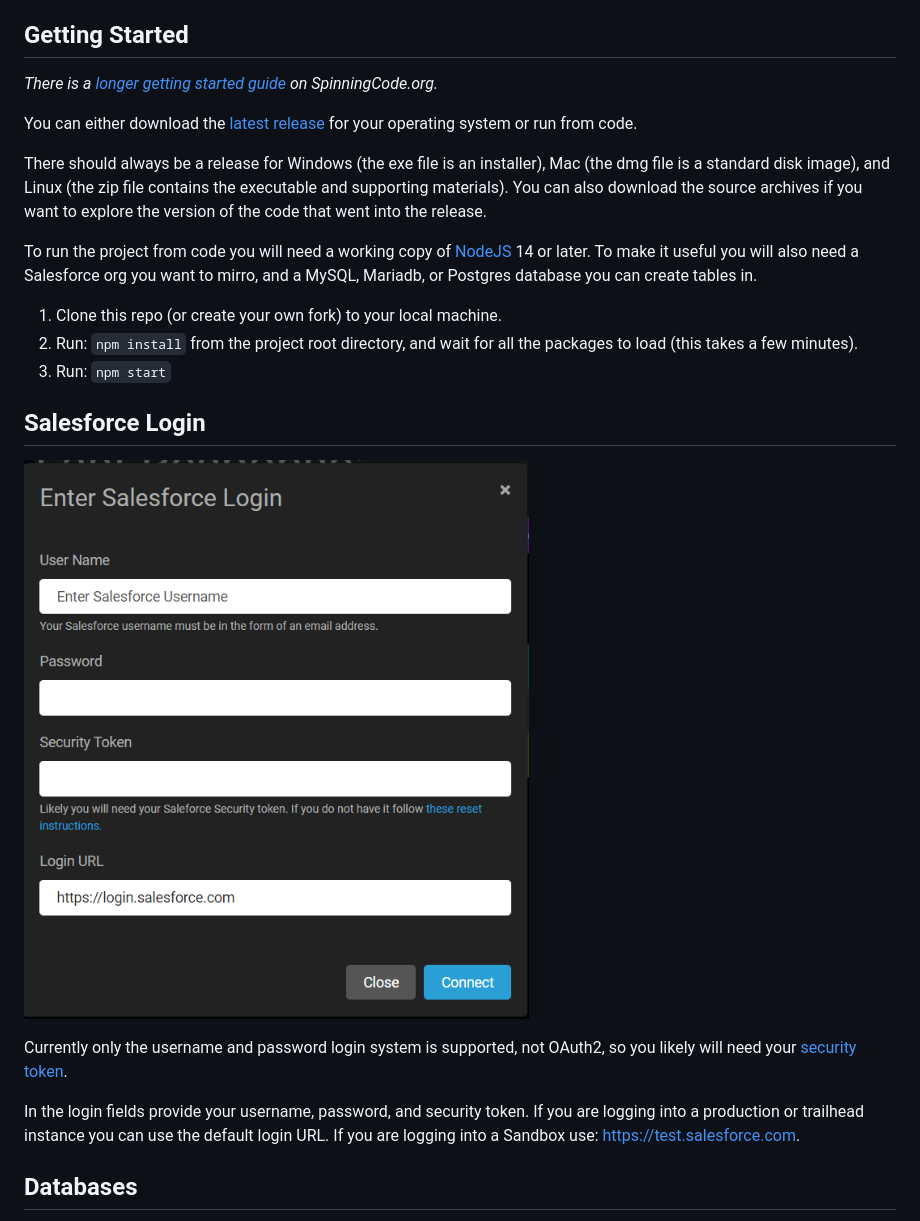
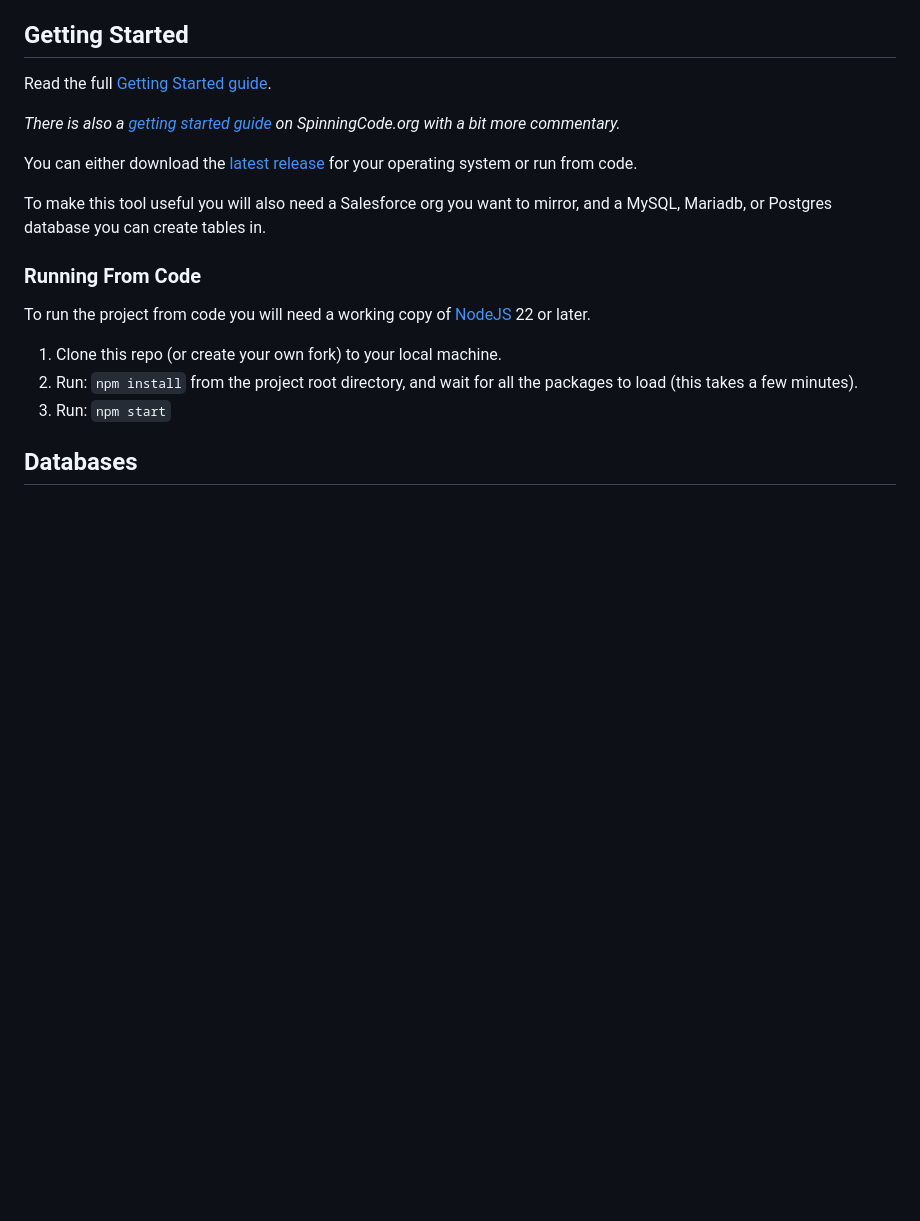
Before and after one commit to acrosman/Salesforce2Sql, a Markdown page: ReadMe.md, the part around the change. Drawn GitHub-style; blank space fills up the shorter version.

Commit message:
Creating getting started guide, and update to readme.

```diff
--- a/ReadMe.md
+++ b/ReadMe.md
@@ -14,25 +14,21 @@ If you are looking for help migrating data between Salesforce Orgs you may want
 
 ## Getting Started
 
-_There is a [longer getting started guide](https://spinningcode.org/2022/05/getting-started-with-salesforce2sql/) on SpinningCode.org._
+Read the full [Getting Started guide](documentation/GettingStarted.md).
+
+_There is also a [getting started guide](https://spinningcode.org/2022/05/getting-started-with-salesforce2sql/) on SpinningCode.org with a bit more commentary._
 
 You can either download the [latest release](https://github.com/acrosman/Salesforce2Sql/releases/latest) for your operating system or run from code.
 
-There should always be a release for Windows (the exe file is an installer), Mac (the dmg file is a standard disk image), and Linux (the zip file contains the executable and supporting materials). You can also download the source archives if you want to explore the version of the code that went into the release.
+To make this tool useful you will also need a Salesforce org you want to mirror, and a MySQL, Mariadb, or Postgres database you can create tables in.
 
-To run the project from code you will need a working copy of [NodeJS](https://nodejs.org) 14 or later. To make it useful you will also need a Salesforce org you want to mirro, and a MySQL, Mariadb, or Postgres database you can create tables in.
+### Running From Code
+
+To run the project from code you will need a working copy of [NodeJS](https://nodejs.org) 22 or later.
 
 1. Clone this repo (or create your own fork) to your local machine.
 1. Run: `npm install` from the project root directory, and wait for all the packages to load (this takes a few minutes).
 1. Run: `npm start`
-
-## Salesforce Login
-
-![Login Screen](documentation/InterfaceScreenshots/Login.PNG?raw=true)
-
-Currently only the username and password login system is supported, not OAuth2, so you likely will need your [security token](https://help.salesforce.com/articleView?id=user_security_token.htm&type=5).
-
-In the login fields provide your username, password, and security token. If you are logging into a production or trailhead instance you can use the default login URL. If you are logging into a Sandbox use: https://test.salesforce.com.
 
 ## Databases
 
```
Also changed, not shown: documentation/GettingStarted.md (added, +79 -0 lines), documentation/InterfaceScreenshots/Sf2SqlPreferences.png (added).
